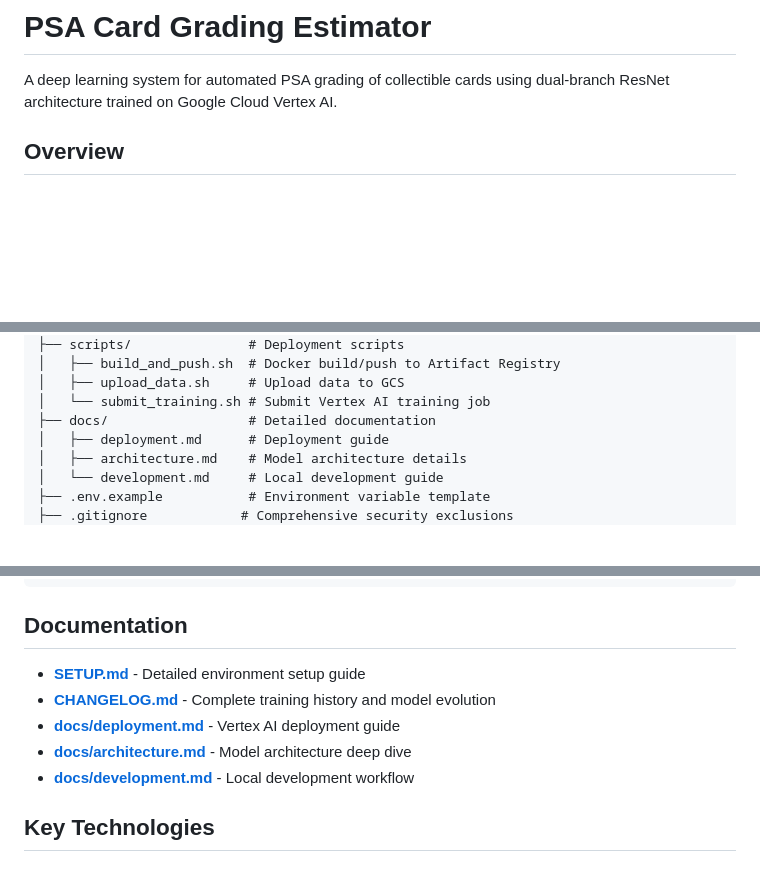
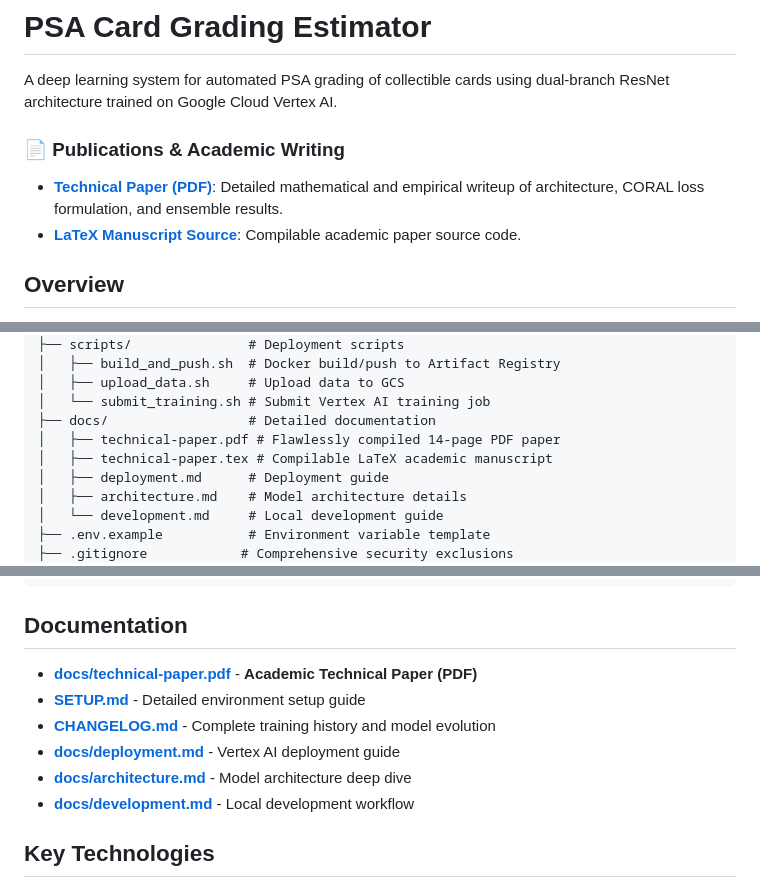
Before and after one commit to jshan9078/PSAGradePredictor, a Markdown page: README.md, 3 parts joined by grey strips. Rendered like a GitHub page; blank space fills up the shorter version.

Commit message:
docs: link technical paper in root README

```diff
--- a/README.md
+++ b/README.md
@@ -1,6 +1,10 @@
 # PSA Card Grading Estimator
 
 A deep learning system for automated PSA grading of collectible cards using dual-branch ResNet architecture trained on Google Cloud Vertex AI.
+
+### 📄 Publications & Academic Writing
+*   **[Technical Paper (PDF)](docs/technical-paper.pdf)**: Detailed mathematical and empirical writeup of architecture, CORAL loss formulation, and ensemble results.
+*   **[LaTeX Manuscript Source](docs/technical-paper.tex)**: Compilable academic paper source code.
 
 ## Overview
 
@@ -71,6 +75,8 @@ psa-estimator/
 │   ├── upload_data.sh     # Upload data to GCS
 │   └── submit_training.sh # Submit Vertex AI training job
 ├── docs/                  # Detailed documentation
+│   ├── technical-paper.pdf # Flawlessly compiled 14-page PDF paper
+│   ├── technical-paper.tex # Compilable LaTeX academic manuscript
 │   ├── deployment.md      # Deployment guide
 │   ├── architecture.md    # Model architecture details
 │   └── development.md     # Local development guide
@@ -129,11 +135,12 @@ Optimizer: AdamW
 
 ## Documentation
 
-- **[SETUP.md](SETUP.md)** - Detailed environment setup guide
-- **[CHANGELOG.md](CHANGELOG.md)** - Complete training history and model evolution
-- **[docs/deployment.md](docs/deployment.md)** - Vertex AI deployment guide
-- **[docs/architecture.md](docs/architecture.md)** - Model architecture deep dive
-- **[docs/development.md](docs/development.md)** - Local development workflow
+*   **[docs/technical-paper.pdf](docs/technical-paper.pdf)** - **Academic Technical Paper (PDF)**
+*   **[SETUP.md](SETUP.md)** - Detailed environment setup guide
+*   **[CHANGELOG.md](CHANGELOG.md)** - Complete training history and model evolution
+*   **[docs/deployment.md](docs/deployment.md)** - Vertex AI deployment guide
+*   **[docs/architecture.md](docs/architecture.md)** - Model architecture deep dive
+*   **[docs/development.md](docs/development.md)** - Local development workflow
 
 ## Key Technologies
 
```
